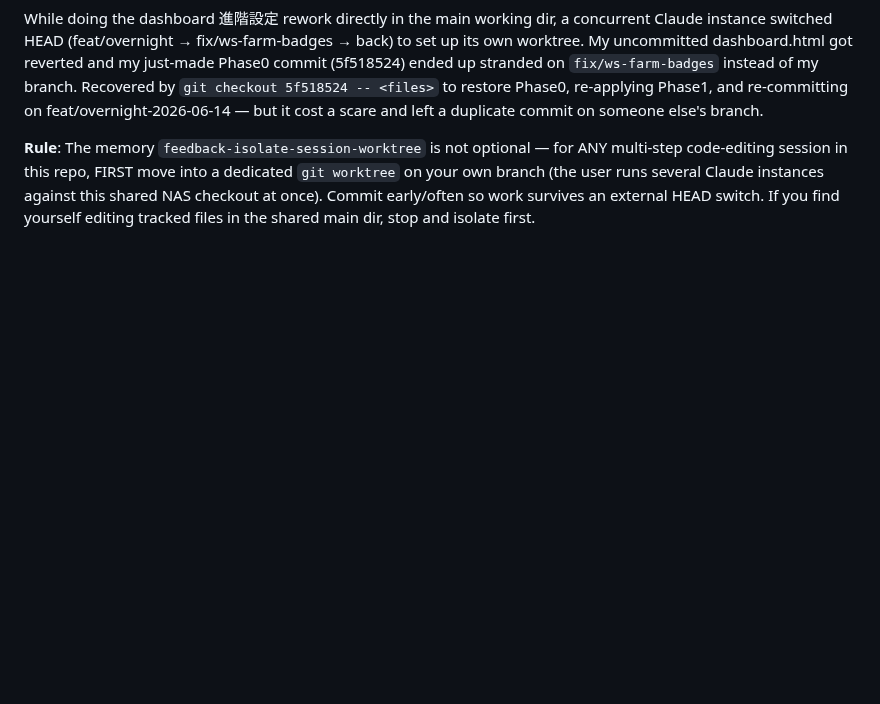
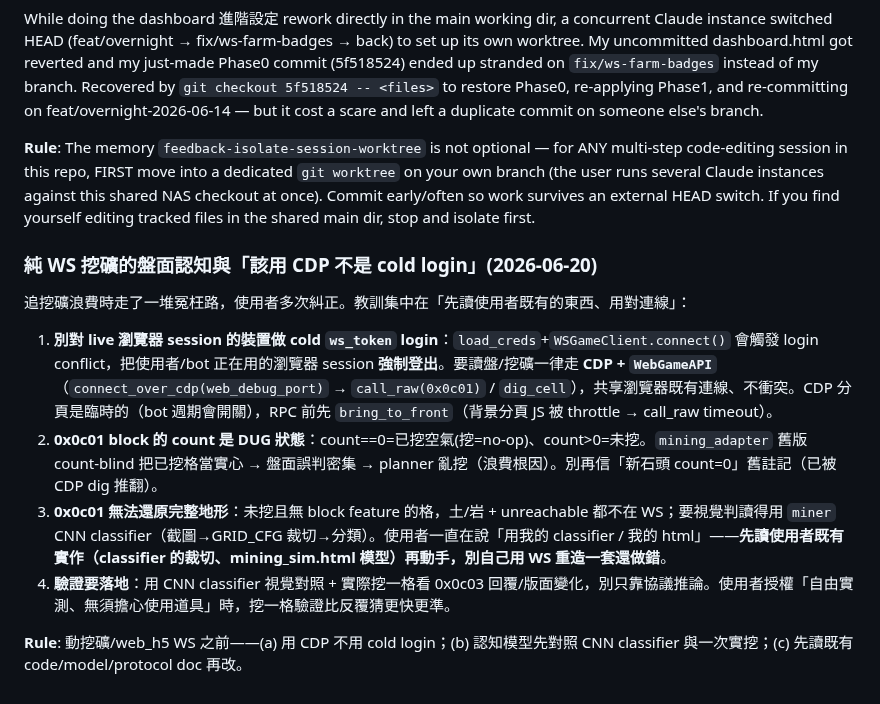
Before and after one commit to Eric25741629/ushroom-Hero, a Markdown page: tasks/lessons.md, the part around the change. GitHub-like rendering; blank space fills up the shorter version.

Commit message:
docs(lessons): 純WS挖礦認知 + CDP-not-cold-login 教訓 (2026-06-20)

```diff
--- a/tasks/lessons.md
+++ b/tasks/lessons.md
@@ -330,3 +330,13 @@ User asked for an unbiased second opinion. I ran `codex exec -s read-only` in a
 While doing the dashboard 進階設定 rework directly in the main working dir, a concurrent Claude instance switched HEAD (feat/overnight → fix/ws-farm-badges → back) to set up its own worktree. My uncommitted dashboard.html got reverted and my just-made Phase0 commit (5f518524) ended up stranded on `fix/ws-farm-badges` instead of my branch. Recovered by `git checkout 5f518524 -- <files>` to restore Phase0, re-applying Phase1, and re-committing on feat/overnight-2026-06-14 — but it cost a scare and left a duplicate commit on someone else's branch.
 
 **Rule**: The memory `feedback-isolate-session-worktree` is not optional — for ANY multi-step code-editing session in this repo, FIRST move into a dedicated `git worktree` on your own branch (the user runs several Claude instances against this shared NAS checkout at once). Commit early/often so work survives an external HEAD switch. If you find yourself editing tracked files in the shared main dir, stop and isolate first.
+
+### 純 WS 挖礦的盤面認知與「該用 CDP 不是 cold login」(2026-06-20)
+追挖礦浪費時走了一堆冤枉路，使用者多次糾正。教訓集中在「先讀使用者既有的東西、用對連線」：
+
+1. **別對 live 瀏覽器 session 的裝置做 cold `ws_token` login**：`load_creds`+`WSGameClient.connect()` 會觸發 login conflict，把使用者/bot 正在用的瀏覽器 session **強制登出**。要讀盤/挖礦一律走 **CDP + `WebGameAPI`**（`connect_over_cdp(web_debug_port)` → `call_raw(0x0c01)` / `dig_cell`），共享瀏覽器既有連線、不衝突。CDP 分頁是臨時的（bot 週期會開關），RPC 前先 `bring_to_front`（背景分頁 JS 被 throttle → call_raw timeout）。
+2. **0x0c01 block 的 count 是 DUG 狀態**：count==0=已挖空氣(挖=no-op)、count>0=未挖。`mining_adapter` 舊版 count-blind 把已挖格當實心 → 盤面誤判密集 → planner 亂挖（浪費根因）。別再信「新石頭 count=0」舊註記（已被 CDP dig 推翻）。
+3. **0x0c01 無法還原完整地形**：未挖且無 block feature 的格，土/岩 + unreachable 都不在 WS；要視覺判讀得用 `miner` CNN classifier（截圖→GRID_CFG 裁切→分類）。使用者一直在說「用我的 classifier / 我的 html」——**先讀使用者既有實作（classifier 的裁切、mining_sim.html 模型）再動手，別自己用 WS 重造一套還做錯**。
+4. **驗證要落地**：用 CNN classifier 視覺對照 + 實際挖一格看 0x0c03 回覆/版面變化，別只靠協議推論。使用者授權「自由實測、無須擔心使用道具」時，挖一格驗證比反覆猜更快更準。
+
+**Rule**: 動挖礦/web_h5 WS 之前——(a) 用 CDP 不用 cold login；(b) 認知模型先對照 CNN classifier 與一次實挖；(c) 先讀既有 code/model/protocol doc 再改。
```
